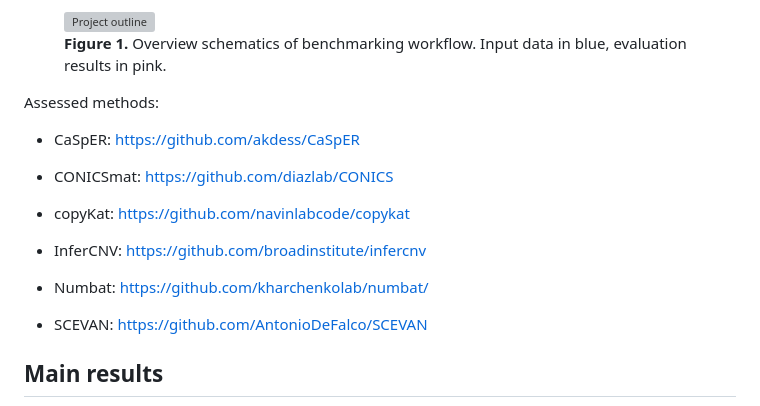
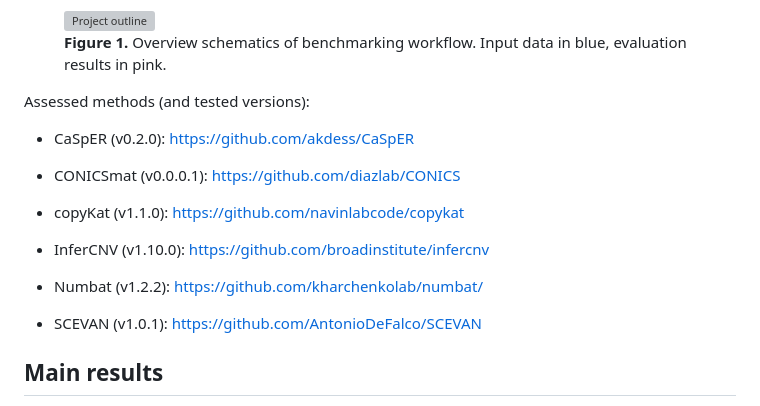
Before and after one commit to colomemaria/benchmark_scrnaseq_cnv_callers, a Markdown page: README.md, the part around the change. Rendered like a GitHub page; grey boxes are pictures that could not be loaded.

```diff
--- a/README.md
+++ b/README.md
@@ -25,19 +25,19 @@ We evaluated six popular computational methods in their ability to detect CNVs i
   <figcaption><b>Figure 1.</b> Overview schematics of benchmarking workflow. Input data in blue, evaluation results in pink.</figcaption>
 </figure>
 </br></br>
-Assessed methods:
+Assessed methods (and tested versions):
 
-* CaSpER: https://github.com/akdess/CaSpER
+* CaSpER (v0.2.0): https://github.com/akdess/CaSpER
 
-* CONICSmat: https://github.com/diazlab/CONICS
+* CONICSmat (v0.0.0.1): https://github.com/diazlab/CONICS
 
-* copyKat: https://github.com/navinlabcode/copykat
+* copyKat (v1.1.0): https://github.com/navinlabcode/copykat
 
-* InferCNV: https://github.com/broadinstitute/infercnv
+* InferCNV (v1.10.0): https://github.com/broadinstitute/infercnv
 
-* Numbat: https://github.com/kharchenkolab/numbat/
+* Numbat (v1.2.2): https://github.com/kharchenkolab/numbat/
 
-* SCEVAN: https://github.com/AntonioDeFalco/SCEVAN
+* SCEVAN (v1.0.1): https://github.com/AntonioDeFalco/SCEVAN
 
 
 ## Main results
```
